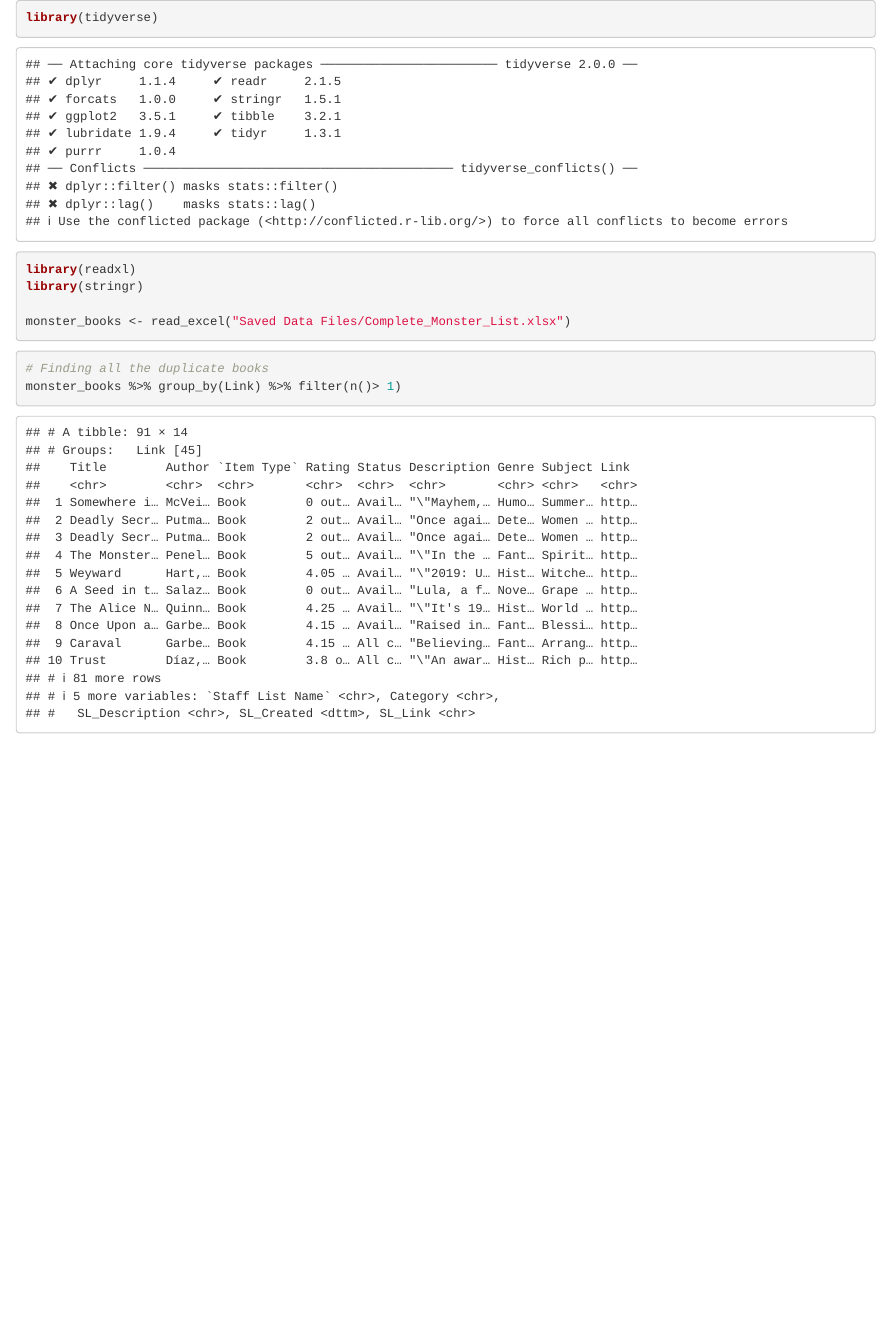
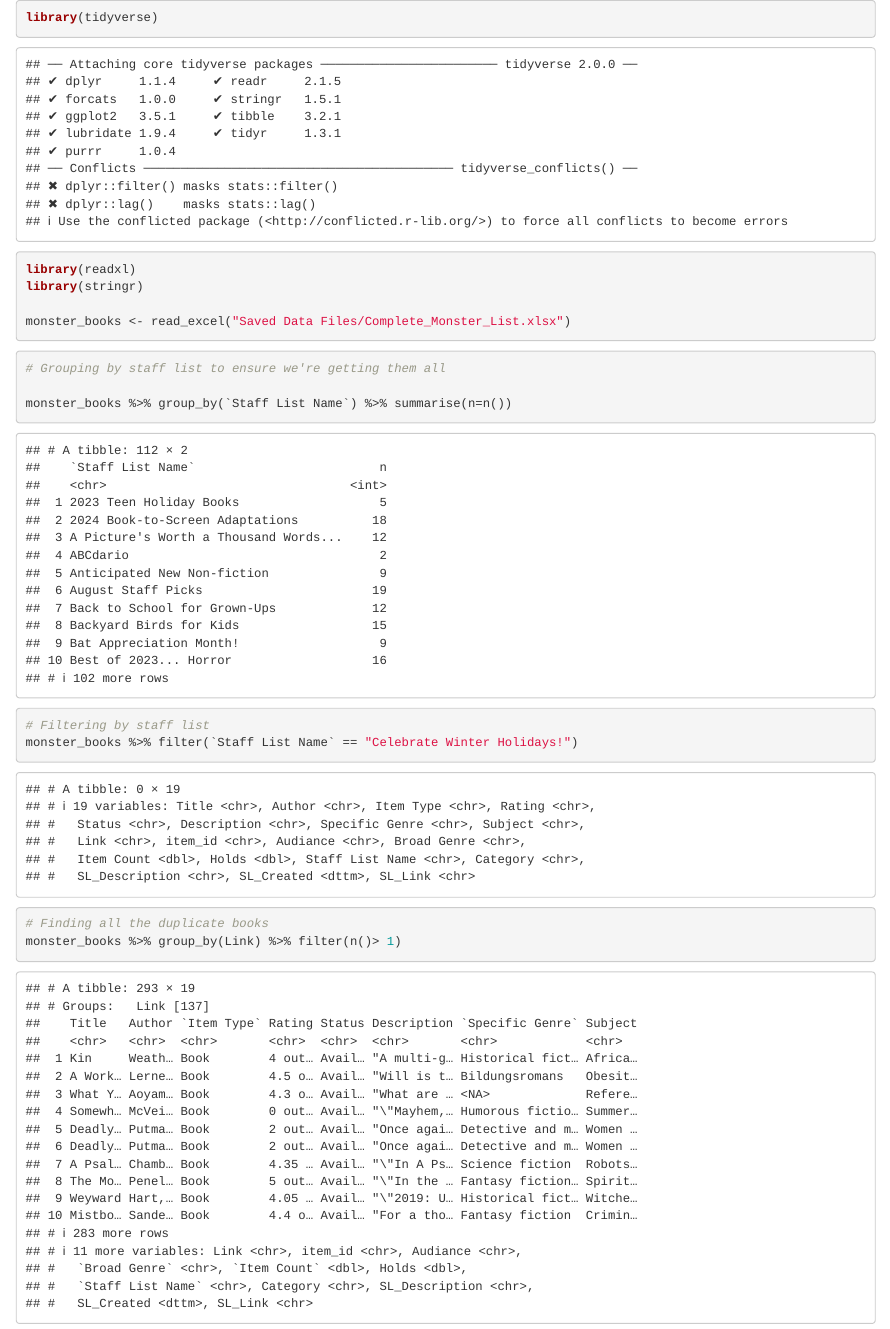
Before and after one commit to Ryan-Iacovone/Web-Scraping-Books, an R Markdown document (Book Analysis.Rmd): the page in a window 1100 px wide, from its top. Rendered offline with R 4.5, knitr and Pandoc, with nearby package versions.

Commit message:
lots of troubleshooting

````diff
--- a/Book Analysis.Rmd
+++ b/Book Analysis.Rmd
@@ -5,6 +5,21 @@
 
 monster_books <- read_excel("Saved Data Files/Complete_Monster_List.xlsx")
 ```
+
+
+```{r}
+# Grouping by staff list to ensure we're getting them all
+
+monster_books %>% group_by(`Staff List Name`) %>% summarise(n=n())
+
+```
+
+
+```{r}
+# Filtering by staff list
+monster_books %>% filter(`Staff List Name` == "Celebrate Winter Holidays!")
+```
+
 
 
 ```{r}
````
Also changed, not shown: Functions.py (+1 -1 lines), Saved Data Files/Adult KDL Core books.xlsx (deleted), Saved Data Files/Complete_Monster_List.xlsx, Saved Data Files/Teen KDL Core books.xlsx (deleted), Saved Data Files/Youth KDL Core Books.xlsx (deleted), 2 other files.
